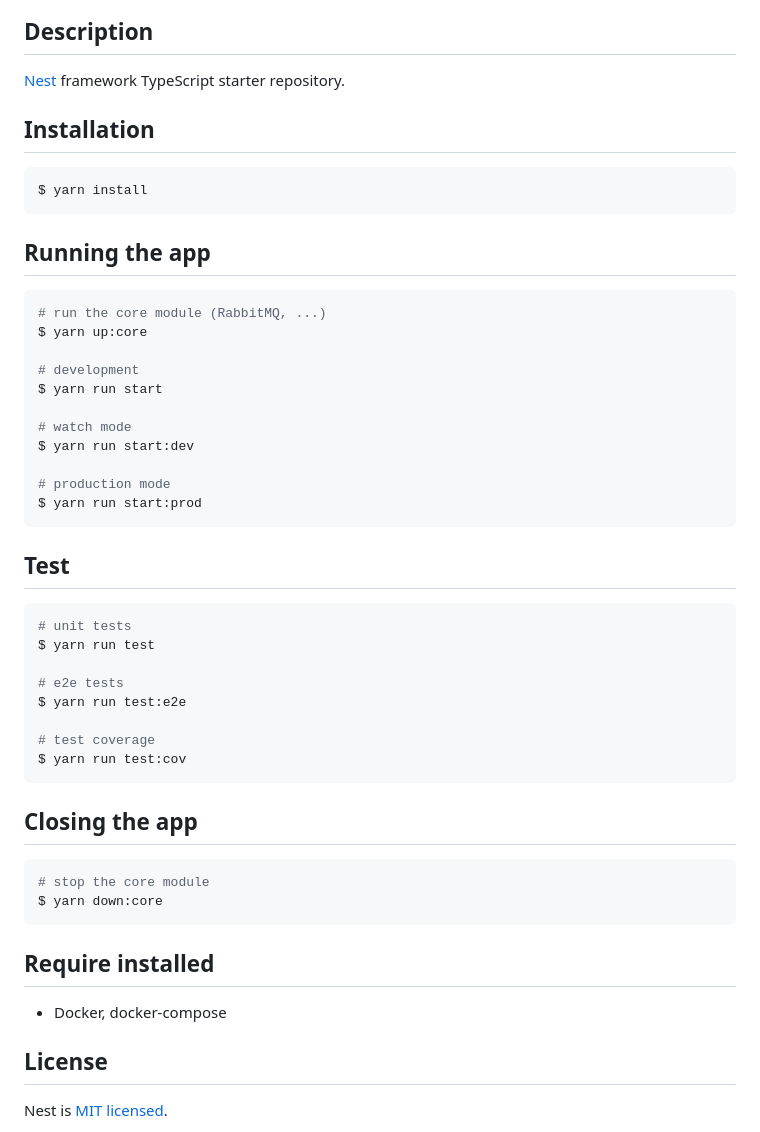
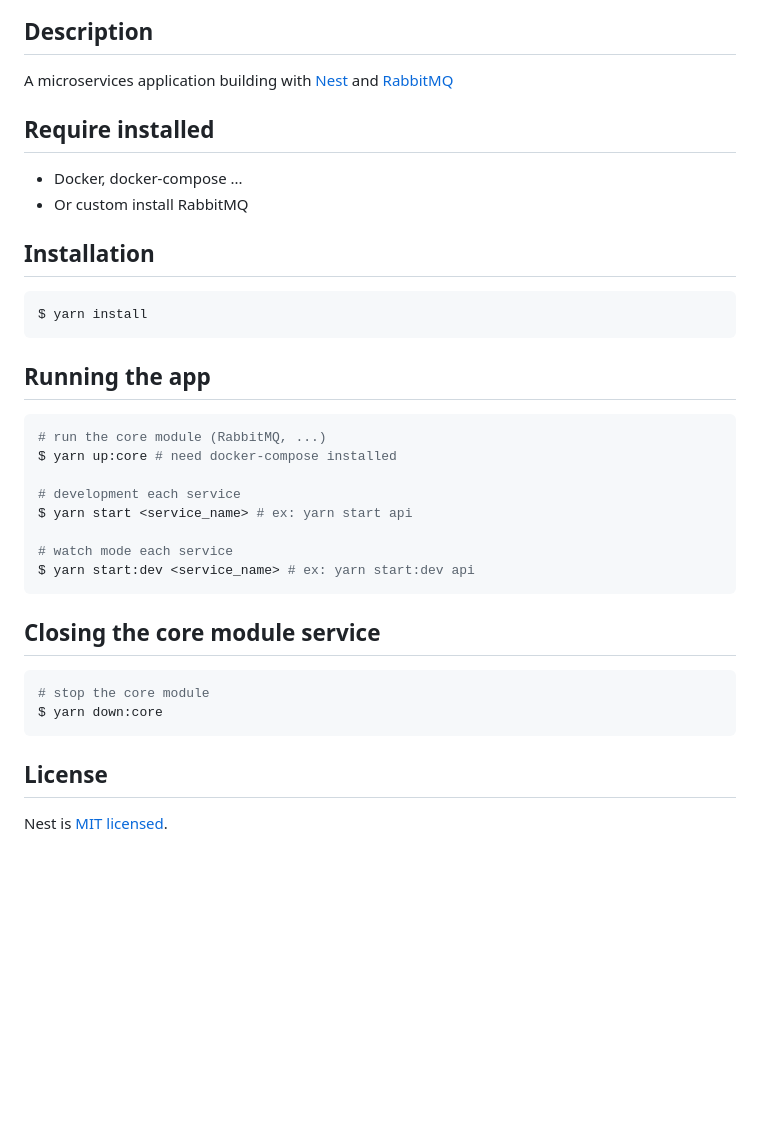
Before and after one commit to TechCell-Project/tech-cell-server, a Markdown page: README.md, the part around the change. Drawn GitHub-style; blank space fills up the shorter version.

````diff
--- a/README.md
+++ b/README.md
@@ -24,7 +24,12 @@
 
 ## Description
 
-[Nest](https://github.com/nestjs/nest) framework TypeScript starter repository.
+A microservices application building with [Nest](https://github.com/nestjs/nest) and [RabbitMQ](https://github.com/rabbitmq)
+
+## Require installed
+
+-   Docker, docker-compose ...
+-   Or custom install RabbitMQ
 
 ## Installation
 
@@ -36,42 +41,22 @@ $ yarn install
 
 ```bash
 # run the core module (RabbitMQ, ...)
-$ yarn up:core
+$ yarn up:core # need docker-compose installed
 
-# development
-$ yarn run start
+# development each service
+$ yarn start <service_name> # ex: yarn start api
 
-# watch mode
-$ yarn run start:dev
-
-# production mode
-$ yarn run start:prod
+# watch mode each service
+$ yarn start:dev <service_name> # ex: yarn start:dev api
 ```
 
-## Test
-
-```bash
-# unit tests
-$ yarn run test
-
-# e2e tests
-$ yarn run test:e2e
-
-# test coverage
-$ yarn run test:cov
-```
-
-## Closing the app
+## Closing the core module service
 
 ```bash
 # stop the core module
 $ yarn down:core
 ```
 
-## Require installed
-
-- Docker, docker-compose
-
 ## License
 
 Nest is [MIT licensed](LICENSE).
````
